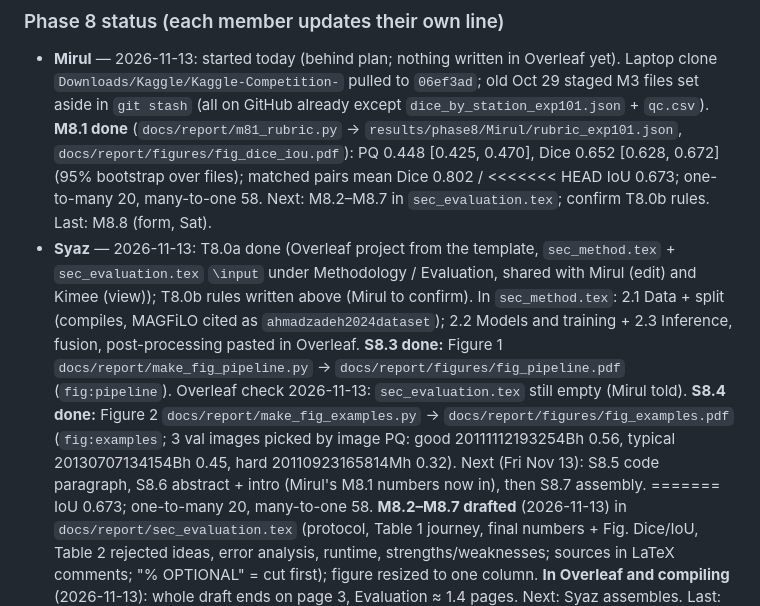
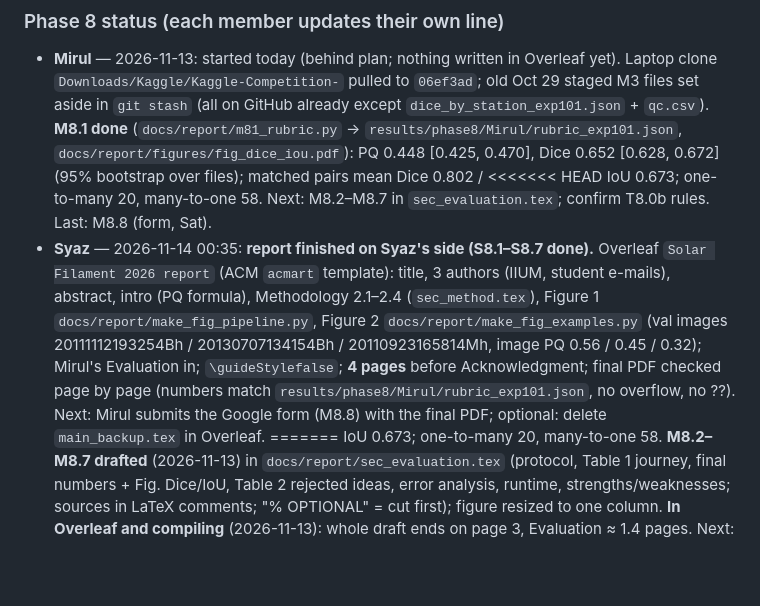
Before and after one commit to amiruliman592/Kaggle-Competition-, a Markdown page: docs/HANDOVER.md, the part around the change. Drawn GitHub-style; blank space fills up the shorter version.

Commit message:
Syaz: Phase 8 - report finished (S8.1-S8.7), final PDF checked

```diff
--- a/docs/HANDOVER.md
+++ b/docs/HANDOVER.md
@@ -456,7 +456,7 @@ about the final submission ("Please use this Overleaf template"), next to the Go
 <<<<<<< HEAD
   IoU 0.673; one-to-many 20, many-to-one 58. Next: M8.2–M8.7 in `sec_evaluation.tex`; confirm T8.0b rules. Last:
   M8.8 (form, Sat).
-- **Syaz** — 2026-11-13: T8.0a done (Overleaf project from the template, `sec_method.tex` + `sec_evaluation.tex` `\input` under Methodology / Evaluation, shared with Mirul (edit) and Kimee (view)); T8.0b rules written above (Mirul to confirm). In `sec_method.tex`: 2.1 Data + split (compiles, MAGFiLO cited as `ahmadzadeh2024dataset`); 2.2 Models and training + 2.3 Inference, fusion, post-processing pasted in Overleaf. **S8.3 done:** Figure 1 `docs/report/make_fig_pipeline.py` -> `docs/report/figures/fig_pipeline.pdf` (`fig:pipeline`). Overleaf check 2026-11-13: `sec_evaluation.tex` still empty (Mirul told). **S8.4 done:** Figure 2 `docs/report/make_fig_examples.py` -> `docs/report/figures/fig_examples.pdf` (`fig:examples`; 3 val images picked by image PQ: good 20111112193254Bh 0.56, typical 20130707134154Bh 0.45, hard 20110923165814Mh 0.32). Next (Fri Nov 13): S8.5 code paragraph, S8.6 abstract + intro (Mirul's M8.1 numbers now in), then S8.7 assembly.
+- **Syaz** — 2026-11-14 00:35: **report finished on Syaz's side (S8.1–S8.7 done).** Overleaf `Solar Filament 2026 report` (ACM `acmart` template): title, 3 authors (IIUM, student e-mails), abstract, intro (PQ formula), Methodology 2.1–2.4 (`sec_method.tex`), Figure 1 `docs/report/make_fig_pipeline.py`, Figure 2 `docs/report/make_fig_examples.py` (val images 20111112193254Bh / 20130707134154Bh / 20110923165814Mh, image PQ 0.56 / 0.45 / 0.32); Mirul's Evaluation in; `\guideStylefalse`; **4 pages** before Acknowledgment; final PDF checked page by page (numbers match `results/phase8/Mirul/rubric_exp101.json`, no overflow, no ??). Next: Mirul submits the Google form (M8.8) with the final PDF; optional: delete `main_backup.tex` in Overleaf.
 =======
   IoU 0.673; one-to-many 20, many-to-one 58. **M8.2–M8.7 drafted** (2026-11-13) in
   `docs/report/sec_evaluation.tex` (protocol, Table 1 journey, final numbers + Fig. Dice/IoU, Table 2 rejected
```
